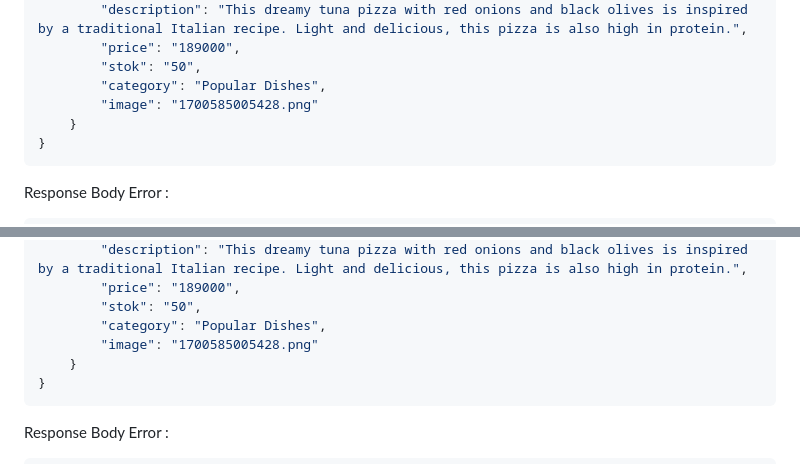
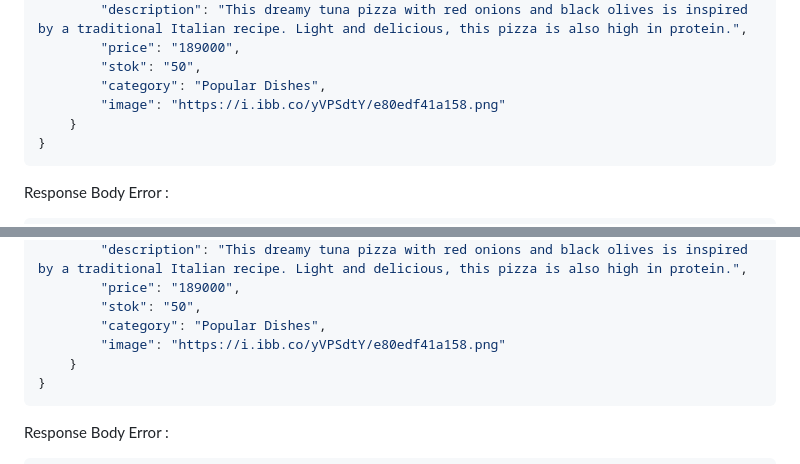
Before and after one commit to Kampus-Merdeka-Software-Engineering/BE-2-section-jakarta-group-21, a Markdown page: api spesification/menu.md, 2 parts joined by grey strips. Drawn GitHub-style.

````diff
--- a/api spesification/menu.md
+++ b/api spesification/menu.md
@@ -157,7 +157,7 @@ Response Body Success :
         "price": "189000",
         "stok": "50",
         "category": "Popular Dishes",
-        "image": "1700585005428.png"
+        "image": "https://i.ibb.co/yVPSdtY/e80edf41a158.png"
     }
 }
 ```
@@ -190,7 +190,7 @@ Response Body Success :
         "price": "189000",
         "stok": "50",
         "category": "Popular Dishes",
-        "image": "1700585005428.png"
+        "image": "https://i.ibb.co/yVPSdtY/e80edf41a158.png"
     }
 }
 ```
````
Also changed, not shown: other parts of api spesification/menu.md (+5 -5 lines), api spesification/testimoni.md (added, +136 -0 lines).
